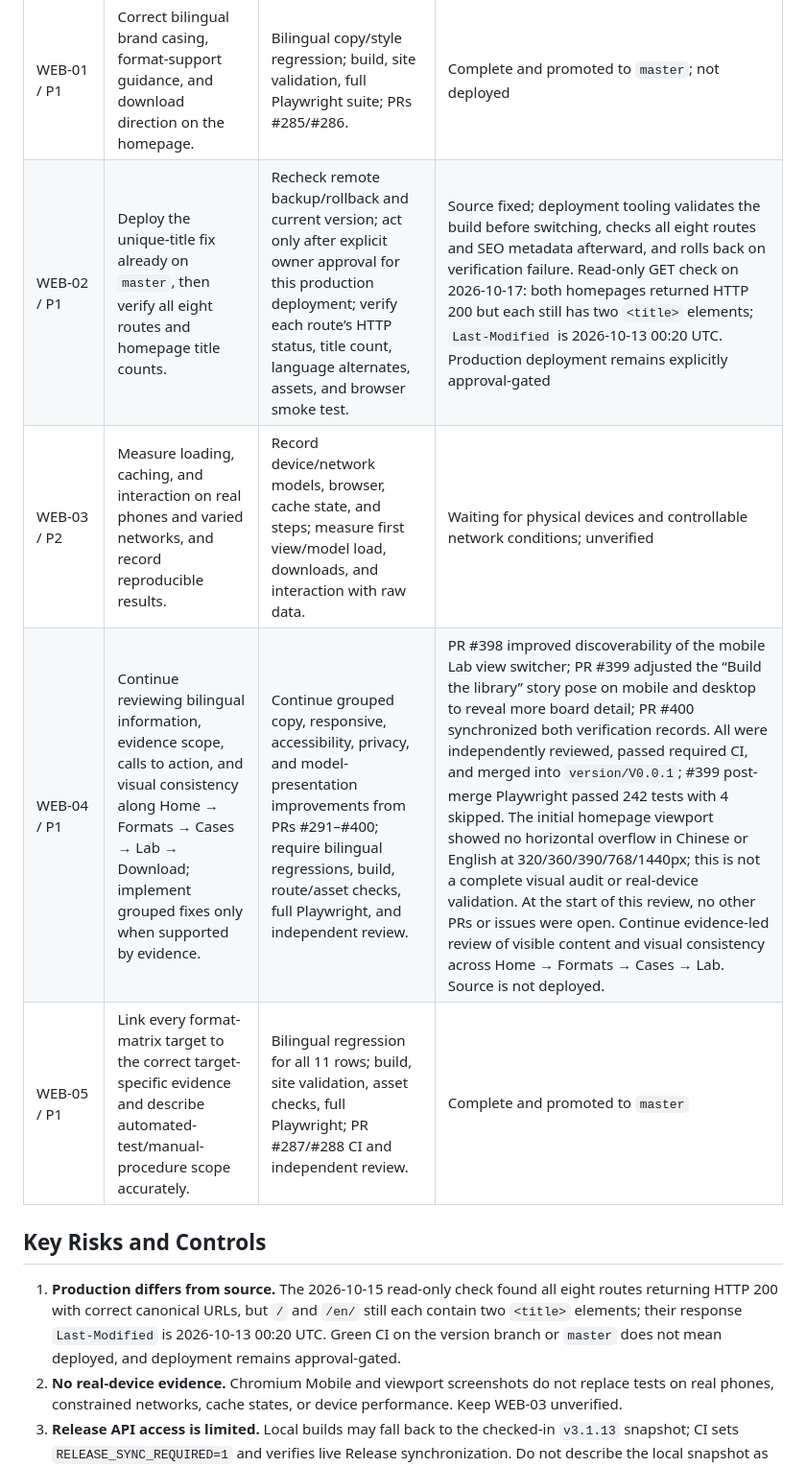
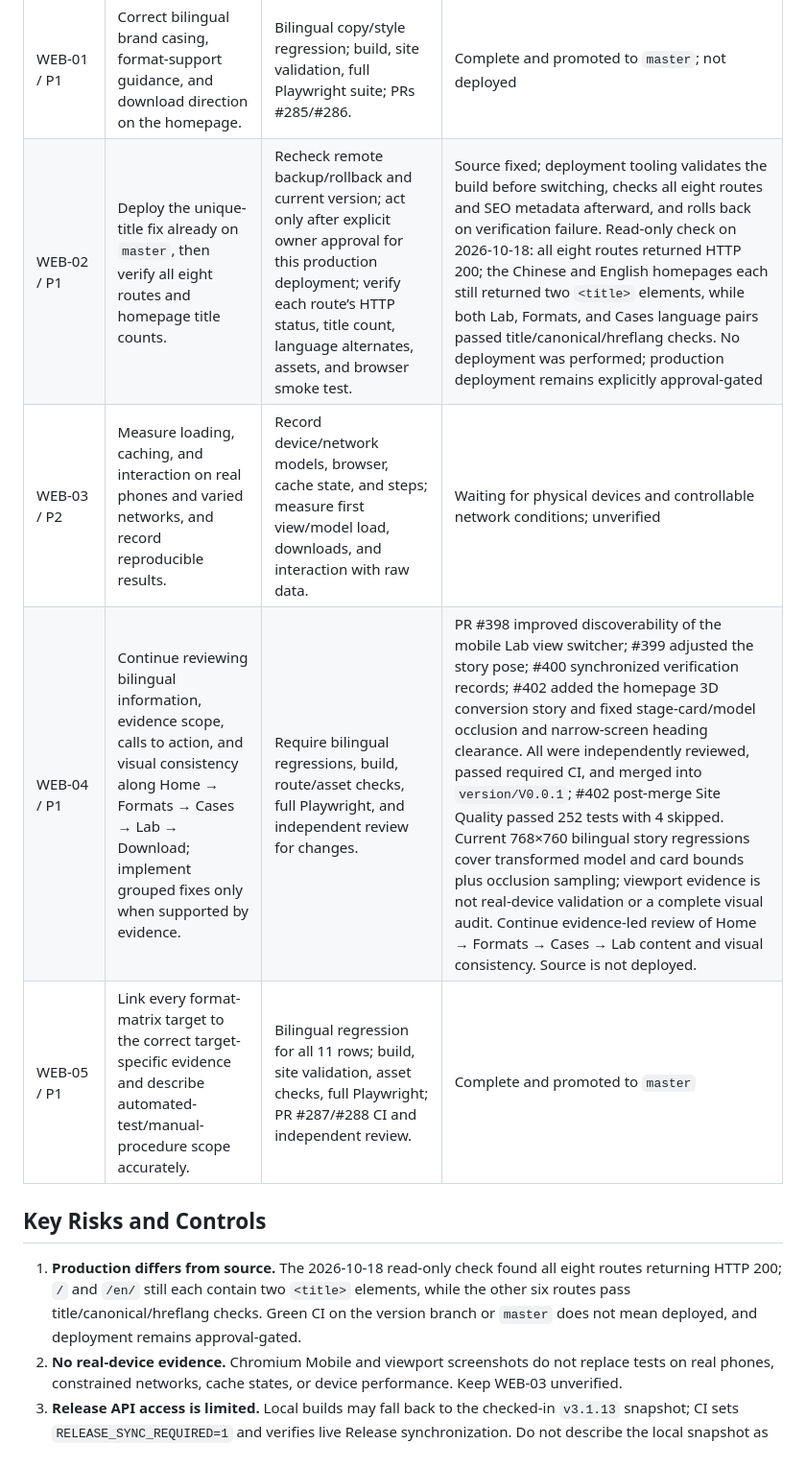
Before and after one commit to EasyKiconverter/EasyKiConverter_Website, a Markdown page: docs/PROJECT_STATUS_en.md, the part around one of its changes. Shown at 96% size. Rendered like a GitHub page.

Commit message:
docs: sync project status after PR 402

```diff
--- a/docs/PROJECT_STATUS_en.md
+++ b/docs/PROJECT_STATUS_en.md
@@ -68,14 +68,14 @@ The screenshot shared by the homepage Hero and real-workbench showcase exposed a
 | ID / Priority | Objective, scope, and deliverable | Dependencies, steps, and acceptance | Status |
 | --- | --- | --- | --- |
 | WEB-01 / P1 | Correct bilingual brand casing, format-support guidance, and download direction on the homepage. | Bilingual copy/style regression; build, site validation, full Playwright suite; PRs #285/#286. | Complete and promoted to `master`; not deployed |
-| WEB-02 / P1 | Deploy the unique-title fix already on `master`, then verify all eight routes and homepage title counts. | Recheck remote backup/rollback and current version; act only after explicit owner approval for this production deployment; verify each route’s HTTP status, title count, language alternates, assets, and browser smoke test. | Source fixed; deployment tooling validates the build before switching, checks all eight routes and SEO metadata afterward, and rolls back on verification failure. Read-only GET check on 2026-10-17: both homepages returned HTTP 200 but each still has two `<title>` elements; `Last-Modified` is 2026-10-13 00:20 UTC. Production deployment remains explicitly approval-gated |
+| WEB-02 / P1 | Deploy the unique-title fix already on `master`, then verify all eight routes and homepage title counts. | Recheck remote backup/rollback and current version; act only after explicit owner approval for this production deployment; verify each route’s HTTP status, title count, language alternates, assets, and browser smoke test. | Source fixed; deployment tooling validates the build before switching, checks all eight routes and SEO metadata afterward, and rolls back on verification failure. Read-only check on 2026-10-18: all eight routes returned HTTP 200; the Chinese and English homepages each still returned two `<title>` elements, while both Lab, Formats, and Cases language pairs passed title/canonical/hreflang checks. No deployment was performed; production deployment remains explicitly approval-gated |
 | WEB-03 / P2 | Measure loading, caching, and interaction on real phones and varied networks, and record reproducible results. | Record device/network models, browser, cache state, and steps; measure first view/model load, downloads, and interaction with raw data. | Waiting for physical devices and controllable network conditions; unverified |
-| WEB-04 / P1 | Continue reviewing bilingual information, evidence scope, calls to action, and visual consistency along Home → Formats → Cases → Lab → Download; implement grouped fixes only when supported by evidence. | Continue grouped copy, responsive, accessibility, privacy, and model-presentation improvements from PRs #291–#400; require bilingual regressions, build, route/asset checks, full Playwright, and independent review. | PR #398 improved discoverability of the mobile Lab view switcher; PR #399 adjusted the “Build the library” story pose on mobile and desktop to reveal more board detail; PR #400 synchronized both verification records. All were independently reviewed, passed required CI, and merged into `version/V0.0.1`; #399 post-merge Playwright passed 242 tests with 4 skipped. The initial homepage viewport showed no horizontal overflow in Chinese or English at 320/360/390/768/1440px; this is not a complete visual audit or real-device validation. At the start of this review, no other PRs or issues were open. Continue evidence-led review of visible content and visual consistency across Home → Formats → Cases → Lab. Source is not deployed.
+| WEB-04 / P1 | Continue reviewing bilingual information, evidence scope, calls to action, and visual consistency along Home → Formats → Cases → Lab → Download; implement grouped fixes only when supported by evidence. | Require bilingual regressions, build, route/asset checks, full Playwright, and independent review for changes. | PR #398 improved discoverability of the mobile Lab view switcher; #399 adjusted the story pose; #400 synchronized verification records; #402 added the homepage 3D conversion story and fixed stage-card/model occlusion and narrow-screen heading clearance. All were independently reviewed, passed required CI, and merged into `version/V0.0.1`; #402 post-merge Site Quality passed 252 tests with 4 skipped. Current 768×760 bilingual story regressions cover transformed model and card bounds plus occlusion sampling; viewport evidence is not real-device validation or a complete visual audit. Continue evidence-led review of Home → Formats → Cases → Lab content and visual consistency. Source is not deployed.
 | WEB-05 / P1 | Link every format-matrix target to the correct target-specific evidence and describe automated-test/manual-procedure scope accurately. | Bilingual regression for all 11 rows; build, site validation, asset checks, full Playwright; PR #287/#288 CI and independent review. | Complete and promoted to `master` |
 
 ## Key Risks and Controls
 
-1. **Production differs from source.** The 2026-10-15 read-only check found all eight routes returning HTTP 200 with correct canonical URLs, but `/` and `/en/` still each contain two `<title>` elements; their response `Last-Modified` is 2026-10-13 00:20 UTC. Green CI on the version branch or `master` does not mean deployed, and deployment remains approval-gated.
+1. **Production differs from source.** The 2026-10-18 read-only check found all eight routes returning HTTP 200; `/` and `/en/` still each contain two `<title>` elements, while the other six routes pass title/canonical/hreflang checks. Green CI on the version branch or `master` does not mean deployed, and deployment remains approval-gated.
 2. **No real-device evidence.** Chromium Mobile and viewport screenshots do not replace tests on real phones, constrained networks, cache states, or device performance. Keep WEB-03 unverified.
 3. **Release API access is limited.** Local builds may fall back to the checked-in `v3.1.13` snapshot; CI sets `RELEASE_SYNC_REQUIRED=1` and verifies live Release synchronization. Do not describe the local snapshot as an updated Release.
 
```
Also changed, not shown: other parts of docs/PROJECT_STATUS_en.md (+2 -2 lines), docs/PROJECT_STATUS.md (+5 -5 lines).
